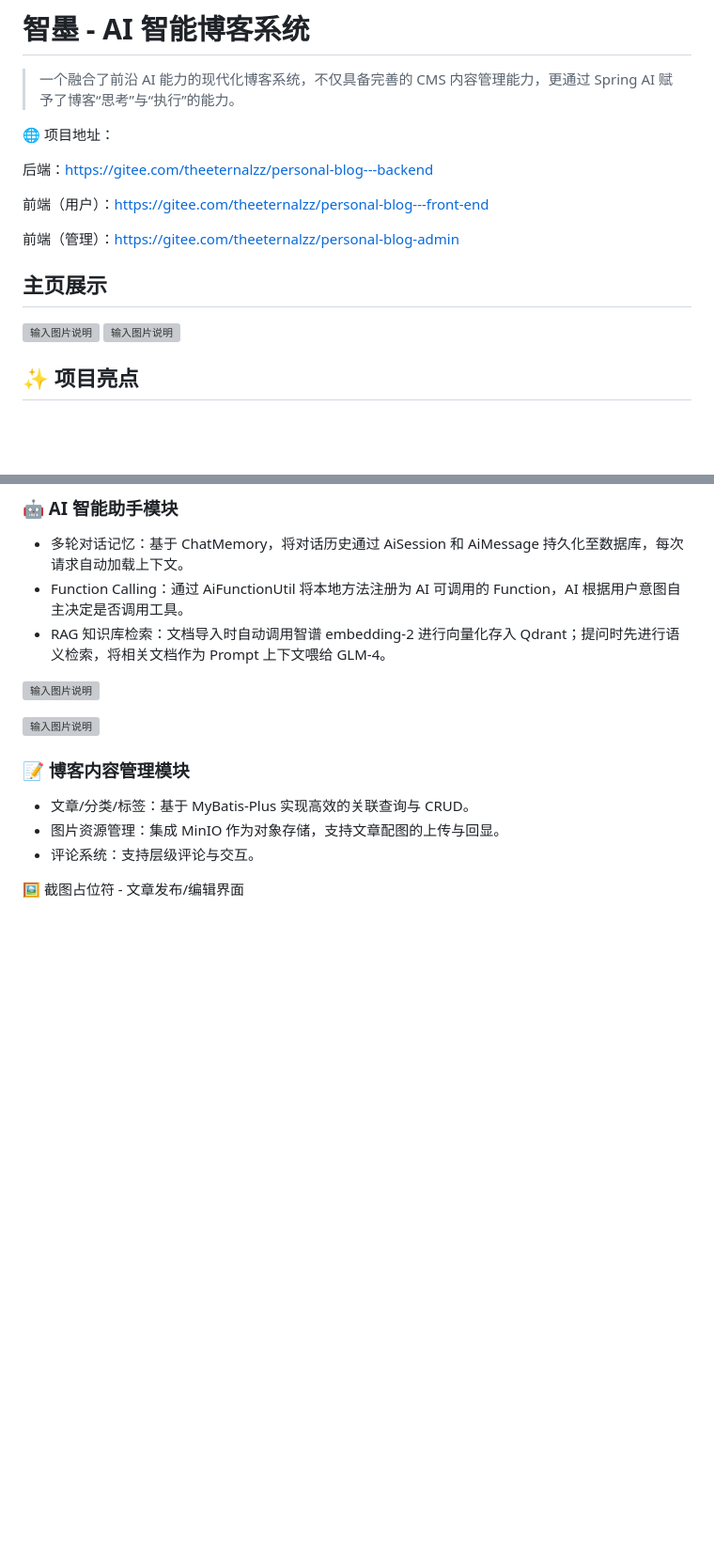
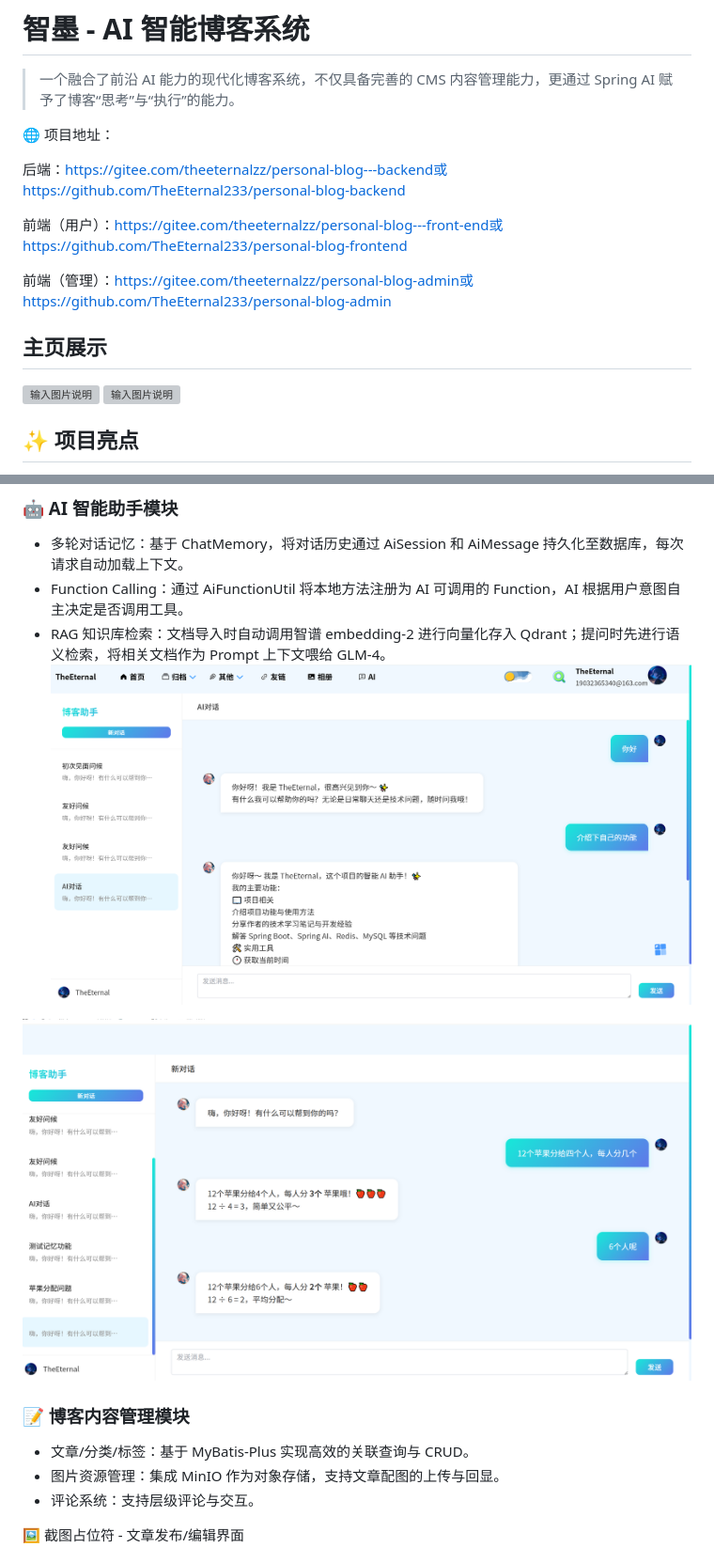
Before and after one commit to TheEternal233/personal-blog-backend, a Markdown page: README.md, 2 parts joined by grey strips. Shown at 94% size. Drawn GitHub-style; blank space fills up the shorter version; grey boxes are pictures that could not be loaded.

Commit message:
目前尚未完全写完
Signed-off-by: TheEternal <2950355750@qq.com>

```diff
--- a/README.md
+++ b/README.md
@@ -5,10 +5,10 @@
 
 🌐 项目地址：
 
-后端：https://gitee.com/theeternalzz/personal-blog---backend
+后端：https://gitee.com/theeternalzz/personal-blog---backend或https://github.com/TheEternal233/personal-blog-backend
 
-前端（用户）：https://gitee.com/theeternalzz/personal-blog---front-end
+前端（用户）：https://gitee.com/theeternalzz/personal-blog---front-end或https://github.com/TheEternal233/personal-blog-frontend
 
-前端（管理）：https://gitee.com/theeternalzz/personal-blog-admin
+前端（管理）：https://gitee.com/theeternalzz/personal-blog-admin或https://github.com/TheEternal233/personal-blog-admin
 
 ## 主页展示
@@ -42,12 +41,9 @@
 - 多轮对话记忆：基于 ChatMemory，将对话历史通过 AiSession 和 AiMessage 持久化至数据库，每次请求自动加载上下文。
 - Function Calling：通过 AiFunctionUtil 将本地方法注册为 AI 可调用的 Function，AI 根据用户意图自主决定是否调用工具。
 - RAG 知识库检索：文档导入时自动调用智谱 embedding-2 进行向量化存入 Qdrant；提问时先进行语义检索，将相关文档作为 Prompt 上下文喂给 GLM-4。
+![输入图片说明](images/AI.png)
 
-![输入图片说明](imagesimage.png)
-
-![输入图片说明](imagesimage.png)
-
-
+![输入图片说明](images/%E8%AE%B0%E5%BF%86%E5%8A%9F%E8%83%BD.png)
 ### 📝 博客内容管理模块
 
 - 文章/分类/标签：基于 MyBatis-Plus 实现高效的关联查询与 CRUD。
```
Also changed, not shown: other parts of README.md (+2 -3 lines).
